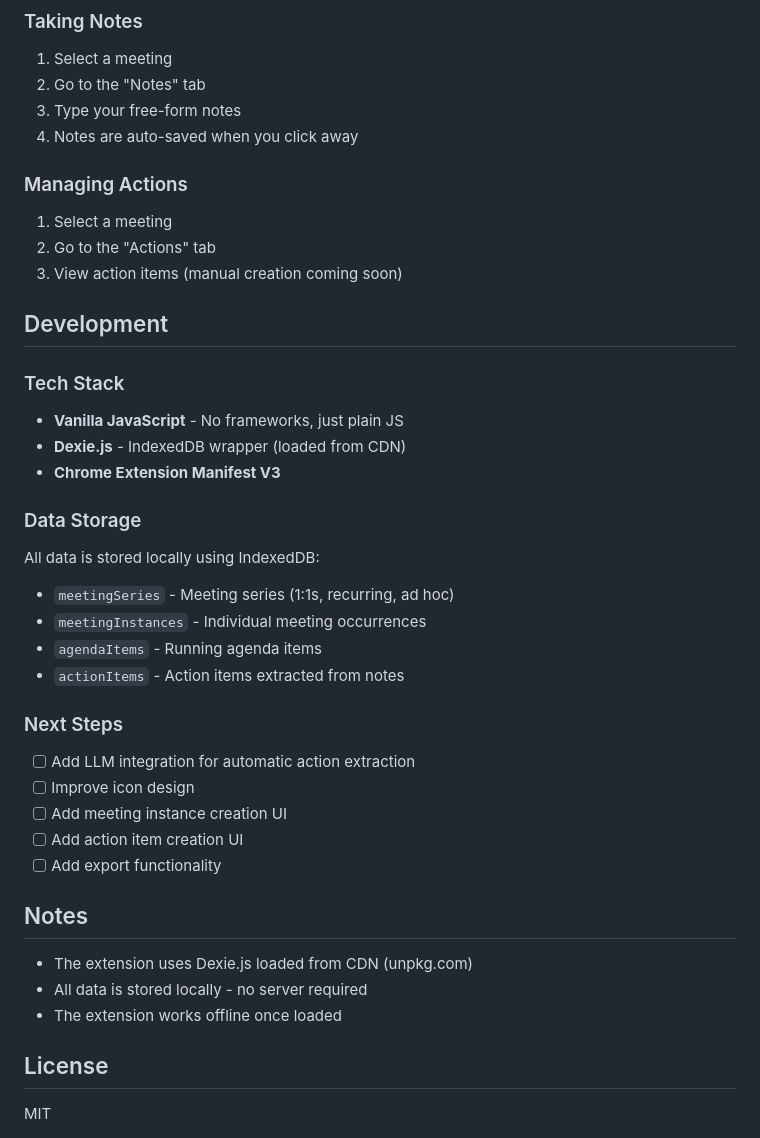
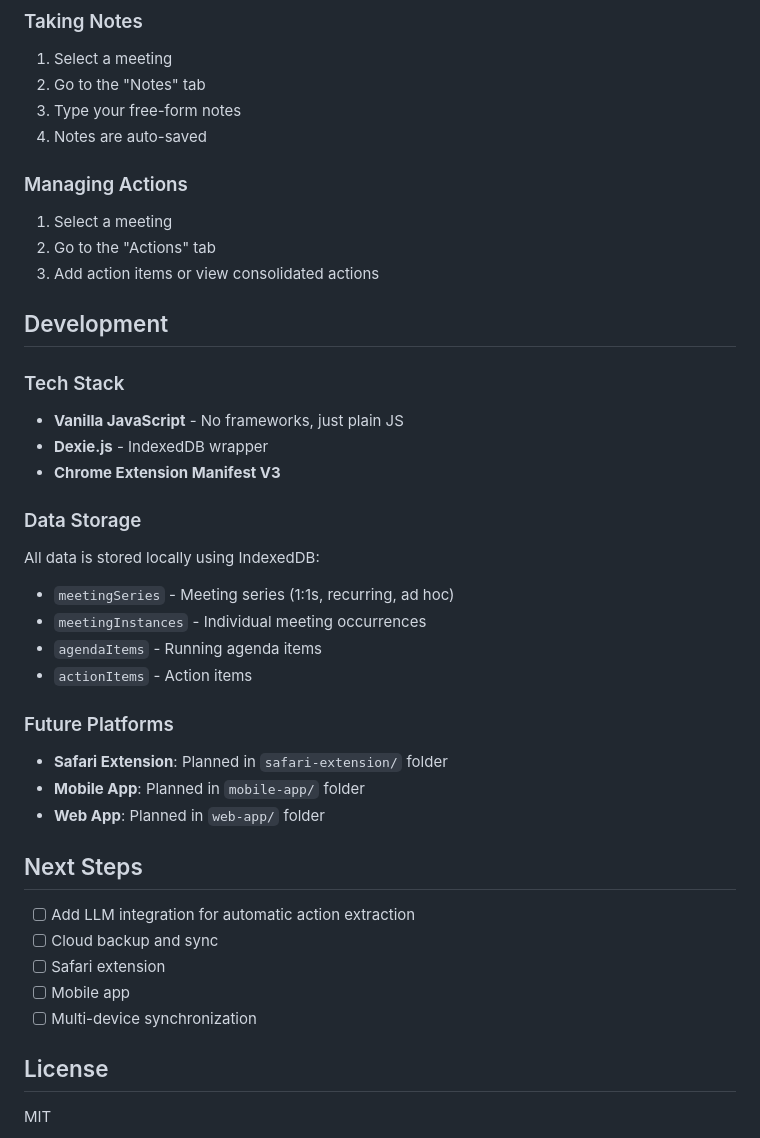
Before and after one commit to sankarraoa/popouts, a Markdown page: README.md, the part around one of its changes. GitHub-like rendering.

```diff
--- a/README.md
+++ b/README.md
@@ -77,20 +80,20 @@ popouts/
 1. Select a meeting
 2. Go to the "Notes" tab
 3. Type your free-form notes
-4. Notes are auto-saved when you click away
+4. Notes are auto-saved
 
 ### Managing Actions
 
 1. Select a meeting
 2. Go to the "Actions" tab
-3. View action items (manual creation coming soon)
+3. Add action items or view consolidated actions
 
 ## Development
 
 ### Tech Stack
 
 - **Vanilla JavaScript** - No frameworks, just plain JS
-- **Dexie.js** - IndexedDB wrapper (loaded from CDN)
+- **Dexie.js** - IndexedDB wrapper
 - **Chrome Extension Manifest V3**
 
 ### Data Storage
@@ -99,21 +102,21 @@ All data is stored locally using IndexedDB:
 - `meetingSeries` - Meeting series (1:1s, recurring, ad hoc)
 - `meetingInstances` - Individual meeting occurrences
 - `agendaItems` - Running agenda items
-- `actionItems` - Action items extracted from notes
+- `actionItems` - Action items
 
-### Next Steps
+### Future Platforms
+
+- **Safari Extension**: Planned in `safari-extension/` folder
+- **Mobile App**: Planned in `mobile-app/` folder
+- **Web App**: Planned in `web-app/` folder
+
+## Next Steps
 
 - [ ] Add LLM integration for automatic action extraction
-- [ ] Improve icon design
-- [ ] Add meeting instance creation UI
-- [ ] Add action item creation UI
-- [ ] Add export functionality
-
-## Notes
-
-- The extension uses Dexie.js loaded from CDN (unpkg.com)
-- All data is stored locally - no server required
-- The extension works offline once loaded
+- [ ] Cloud backup and sync
+- [ ] Safari extension
+- [ ] Mobile app
+- [ ] Multi-device synchronization
 
 ## License
 
```
Also changed, not shown: other parts of README.md (+34 -31 lines).
